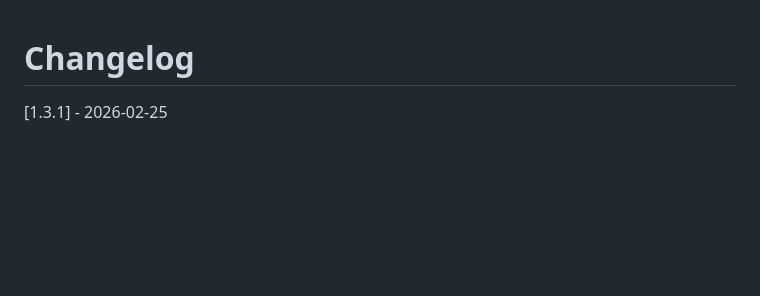
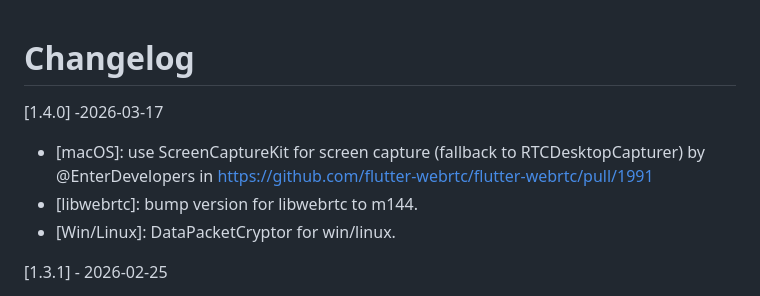
Before and after one commit to zero-0002/SdpToolkit, a Markdown page: CHANGELOG.md, the part around the change. GitHub-like rendering; blank space fills up the shorter version.

Commit message:
Update CHANGELOG for version 1.4.0
Add changes for version 1.4.0 including updates for macOS, libwebrtc, and Win/Linux.

```diff
--- a/CHANGELOG.md
+++ b/CHANGELOG.md
@@ -1,5 +1,11 @@
 
 # Changelog
+
+[1.4.0] -2026-03-17
+
+* [macOS]: use ScreenCaptureKit for screen capture (fallback to RTCDesktopCapturer) by @EnterDevelopers in https://github.com/flutter-webrtc/flutter-webrtc/pull/1991
+* [libwebrtc]: bump version for libwebrtc to m144.
+* [Win/Linux]: DataPacketCryptor for win/linux.
 
 [1.3.1] - 2026-02-25
 
```
